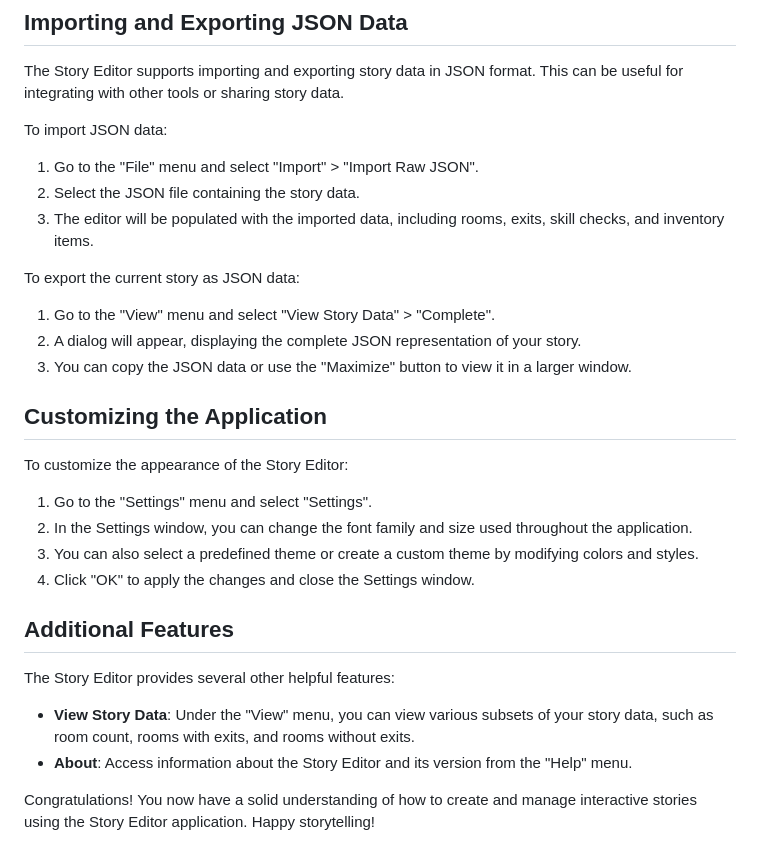
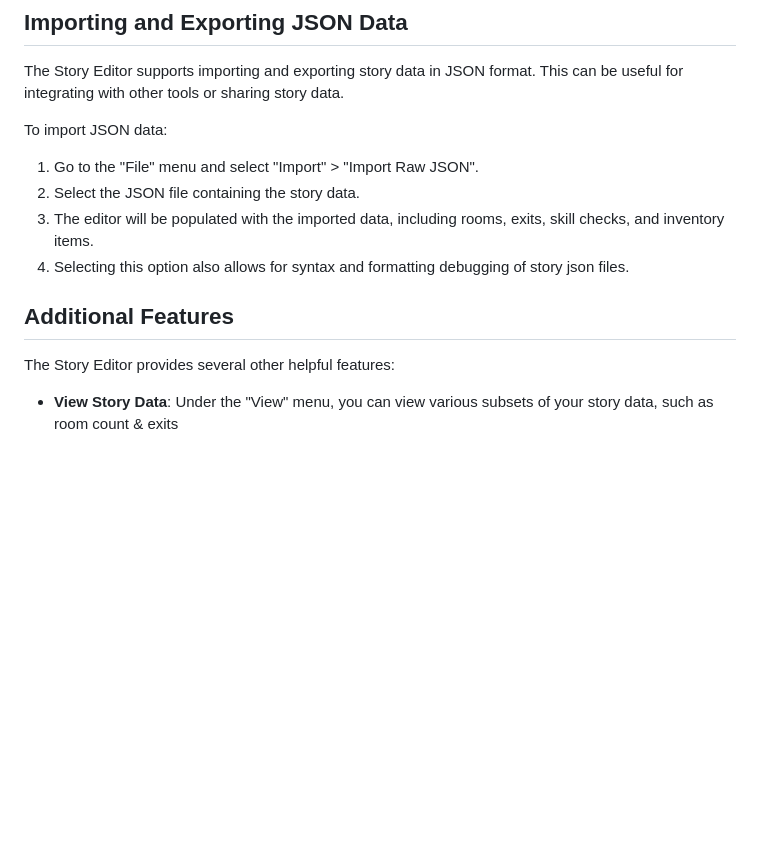
Before and after one commit to ViciousSquid/Adventure, a Markdown page: Docs/Editor guide.md, the part around the change. GitHub-like rendering; blank space fills up the shorter version.

```diff
--- a/Docs/Editor guide.md
+++ b/Docs/Editor guide.md
@@ -85,27 +85,10 @@ To import JSON data:
 1. Go to the "File" menu and select "Import" > "Import Raw JSON".
 2. Select the JSON file containing the story data.
 3. The editor will be populated with the imported data, including rooms, exits, skill checks, and inventory items.
-
-To export the current story as JSON data:
-
-1. Go to the "View" menu and select "View Story Data" > "Complete".
-2. A dialog will appear, displaying the complete JSON representation of your story.
-3. You can copy the JSON data or use the "Maximize" button to view it in a larger window.
-
-## Customizing the Application
-
-To customize the appearance of the Story Editor:
-
-1. Go to the "Settings" menu and select "Settings".
-2. In the Settings window, you can change the font family and size used throughout the application.
-3. You can also select a predefined theme or create a custom theme by modifying colors and styles.
-4. Click "OK" to apply the changes and close the Settings window.
+4. Selecting this option also allows for syntax and formatting debugging of story json files.
 
 ## Additional Features
 
 The Story Editor provides several other helpful features:
 
-- **View Story Data**: Under the "View" menu, you can view various subsets of your story data, such as room count, rooms with exits, and rooms without exits.
-- **About**: Access information about the Story Editor and its version from the "Help" menu.
-
-Congratulations! You now have a solid understanding of how to create and manage interactive stories using the Story Editor application. Happy storytelling!
+- **View Story Data**: Under the "View" menu, you can view various subsets of your story data, such as room count & exits
```
